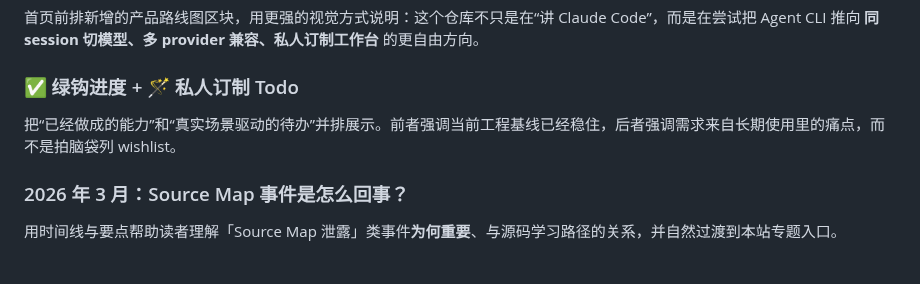
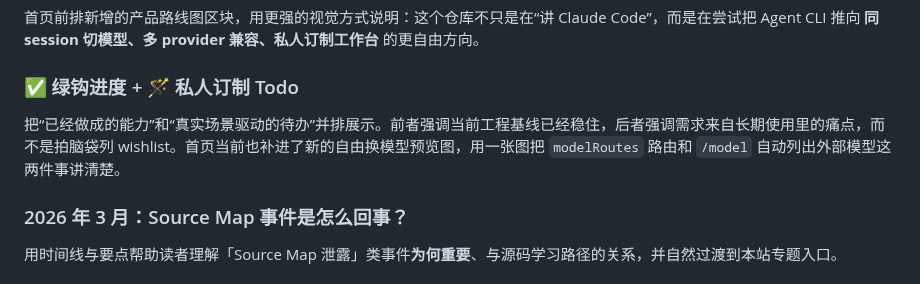
Before and after one commit to Harzva/learn-likecc, a Markdown page: site/md/index.md, the part around the change. Rendered like a GitHub page.

```diff
--- a/site/md/index.md
+++ b/site/md/index.md
@@ -55,7 +55,7 @@
 
 ### ✅ 绿钩进度 + 🪄 私人订制 Todo
 
-把“已经做成的能力”和“真实场景驱动的待办”并排展示。前者强调当前工程基线已经稳住，后者强调需求来自长期使用里的痛点，而不是拍脑袋列 wishlist。
+把“已经做成的能力”和“真实场景驱动的待办”并排展示。前者强调当前工程基线已经稳住，后者强调需求来自长期使用里的痛点，而不是拍脑袋列 wishlist。首页当前也补进了新的自由换模型预览图，用一张图把 `modelRoutes` 路由和 `/model` 自动列出外部模型这两件事讲清楚。
 
 ### 2026 年 3 月：Source Map 事件是怎么回事？
 
```
Also changed, not shown: README.md (+44 -1 lines), docs/readme-assets/likecode-model-routing-preview.png (added), site/images/likecode-model-routing-preview.png (added), 1 other file.
